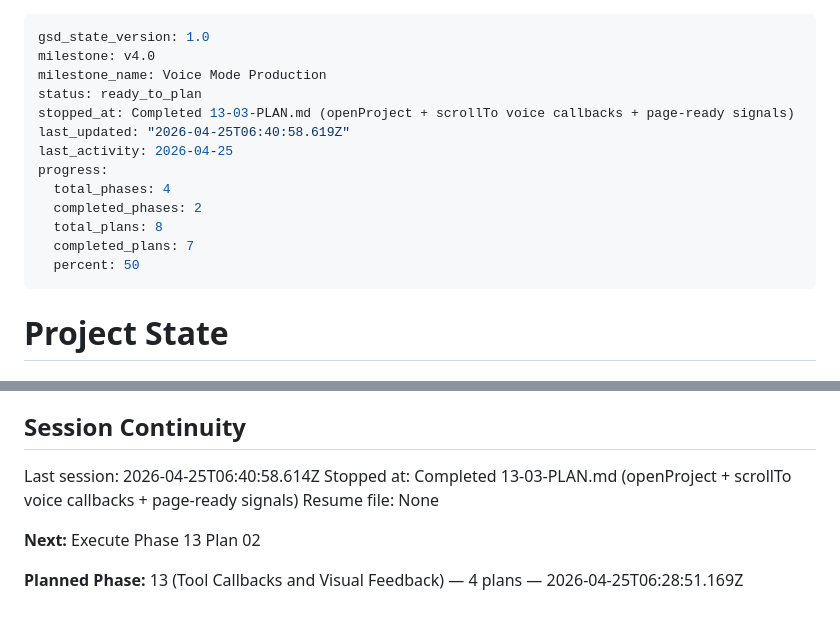
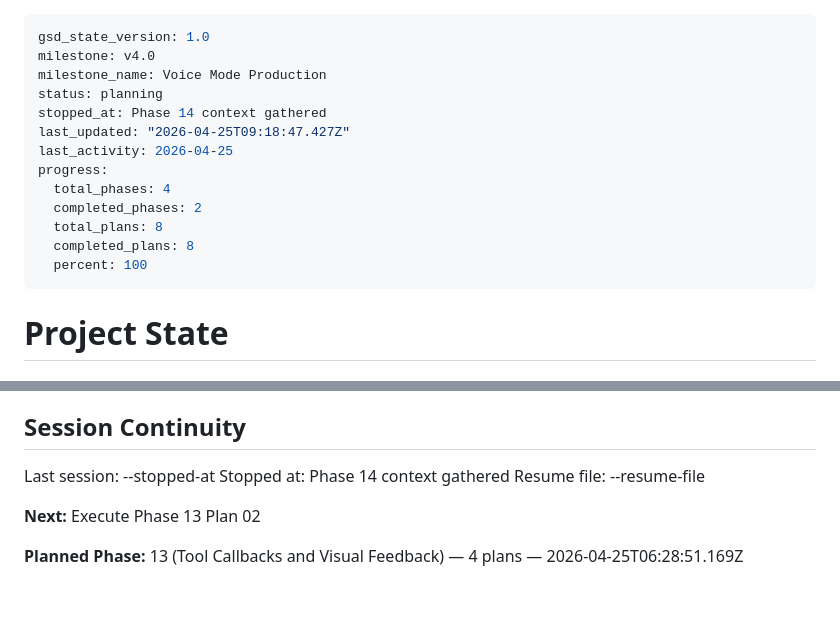
Before and after one commit to LakshmanTurlapati/Portfolio, a Markdown page: .planning/STATE.md, 2 parts joined by grey strips. Rendered like a GitHub page.

Commit message:
docs(state): record phase 14 context session

```diff
--- a/.planning/STATE.md
+++ b/.planning/STATE.md
@@ -2,16 +2,16 @@
 gsd_state_version: 1.0
 milestone: v4.0
 milestone_name: Voice Mode Production
-status: ready_to_plan
-stopped_at: Completed 13-03-PLAN.md (openProject + scrollTo voice callbacks + page-ready signals)
-last_updated: "2026-04-25T06:40:58.619Z"
+status: planning
+stopped_at: Phase 14 context gathered
+last_updated: "2026-04-25T09:18:47.427Z"
 last_activity: 2026-04-25
 progress:
   total_phases: 4
   completed_phases: 2
   total_plans: 8
-  completed_plans: 7
-  percent: 50
+  completed_plans: 8
+  percent: 100
 ---
 
 # Project State
@@ -119,9 +119,9 @@ v4.0 Progress: [####                ] 25% (1/4 phases partially complete)
 
 ## Session Continuity
 
-Last session: 2026-04-25T06:40:58.614Z
-Stopped at: Completed 13-03-PLAN.md (openProject + scrollTo voice callbacks + page-ready signals)
-Resume file: None
+Last session: --stopped-at
+Stopped at: Phase 14 context gathered
+Resume file: --resume-file
 
 **Next:** Execute Phase 13 Plan 02
 
```
